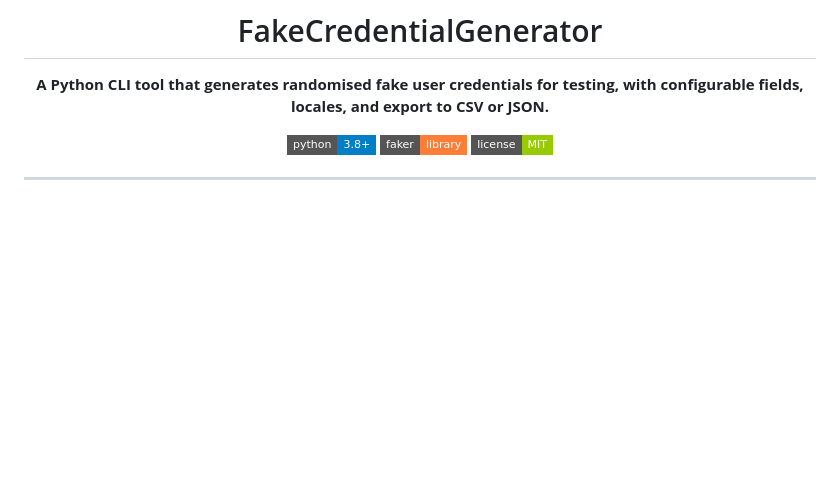
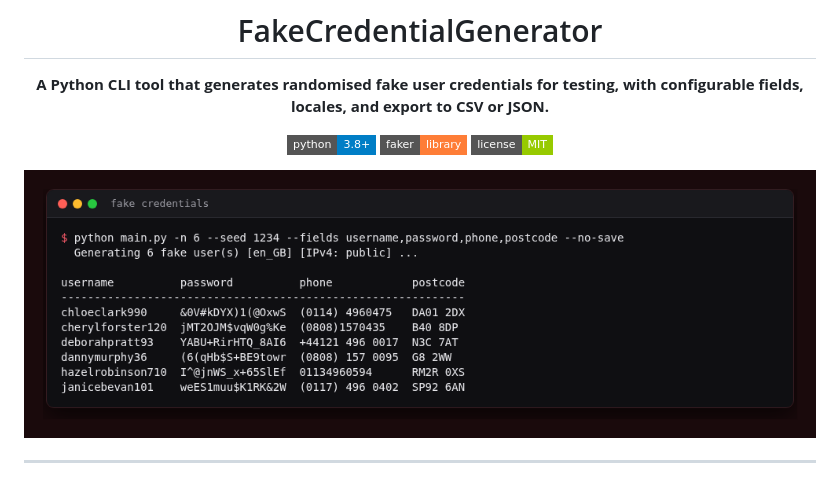
Before and after one commit to drew-codes-things/FakeCredentialGen, a Markdown page: README.md, the part around the change. Rendered like a GitHub page; pictures changed too: screenshot.png (added); badges without logos; blank space fills up the shorter version.

Commit message:
docs(readme): add a screenshot

```diff
--- a/README.md
+++ b/README.md
@@ -9,6 +9,8 @@
 [![License](https://img.shields.io/badge/license-MIT-green?style=flat-square)](LICENSE)
 
 </div>
+
+![FakeCredentialGen making six seeded fake users](screenshot.png)
 
 ---
 
```
